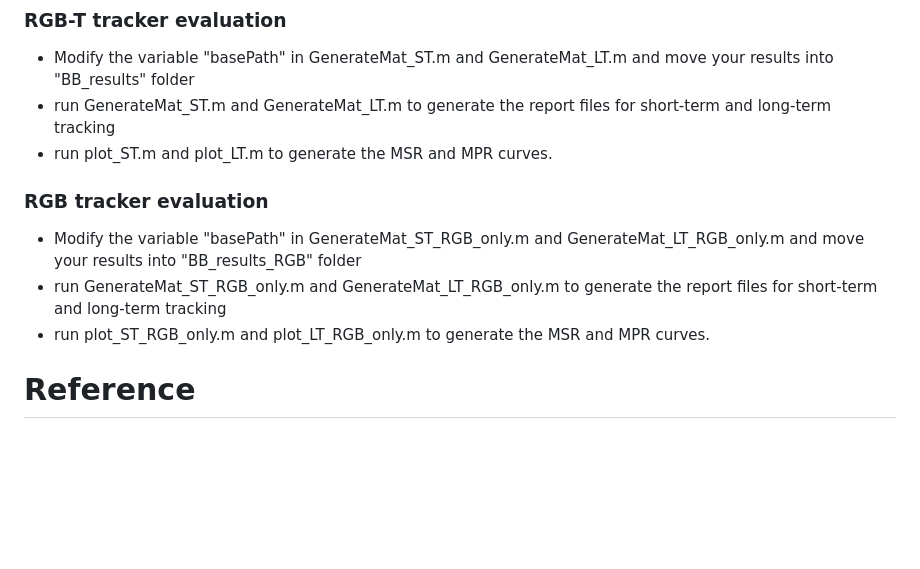
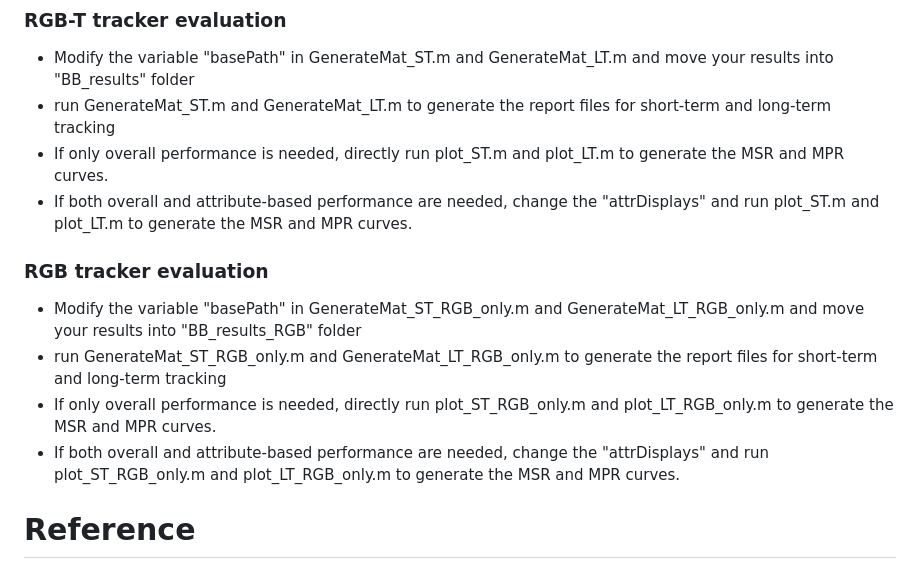
Before and after one commit to zhang-pengyu/DUT-VTUAV, a Markdown page: README.md, the part around the change. GitHub-like rendering; blank space fills up the shorter version.

```diff
--- a/README.md
+++ b/README.md
@@ -48,11 +48,14 @@ Note: The dataset should be extracted into the same folder.
 ### RGB-T tracker evaluation
 * Modify the variable "basePath" in GenerateMat_ST.m and GenerateMat_LT.m and move your results into "BB_results" folder
 * run GenerateMat_ST.m and GenerateMat_LT.m to generate the report files for short-term and long-term tracking
-* run plot_ST.m and plot_LT.m to generate the MSR and MPR curves.
+* If only overall performance is needed, directly run plot_ST.m and plot_LT.m to generate the MSR and MPR curves.
+* If both overall and attribute-based performance are needed, change the "attrDisplays" and run plot_ST.m and plot_LT.m to generate the MSR and MPR curves.
+
 ### RGB tracker evaluation
 * Modify the variable "basePath" in GenerateMat_ST_RGB_only.m and GenerateMat_LT_RGB_only.m and move your results into "BB_results_RGB" folder
 * run GenerateMat_ST_RGB_only.m and GenerateMat_LT_RGB_only.m to generate the report files for short-term and long-term tracking
-* run plot_ST_RGB_only.m and plot_LT_RGB_only.m to generate the MSR and MPR curves.
+* If only overall performance is needed, directly run plot_ST_RGB_only.m and plot_LT_RGB_only.m to generate the MSR and MPR curves.
+* If both overall and attribute-based performance are needed, change the "attrDisplays" and run plot_ST_RGB_only.m and plot_LT_RGB_only.m to generate the MSR and MPR curves.
 
 # Reference
 If you find this benchmark useful, please cite
```
